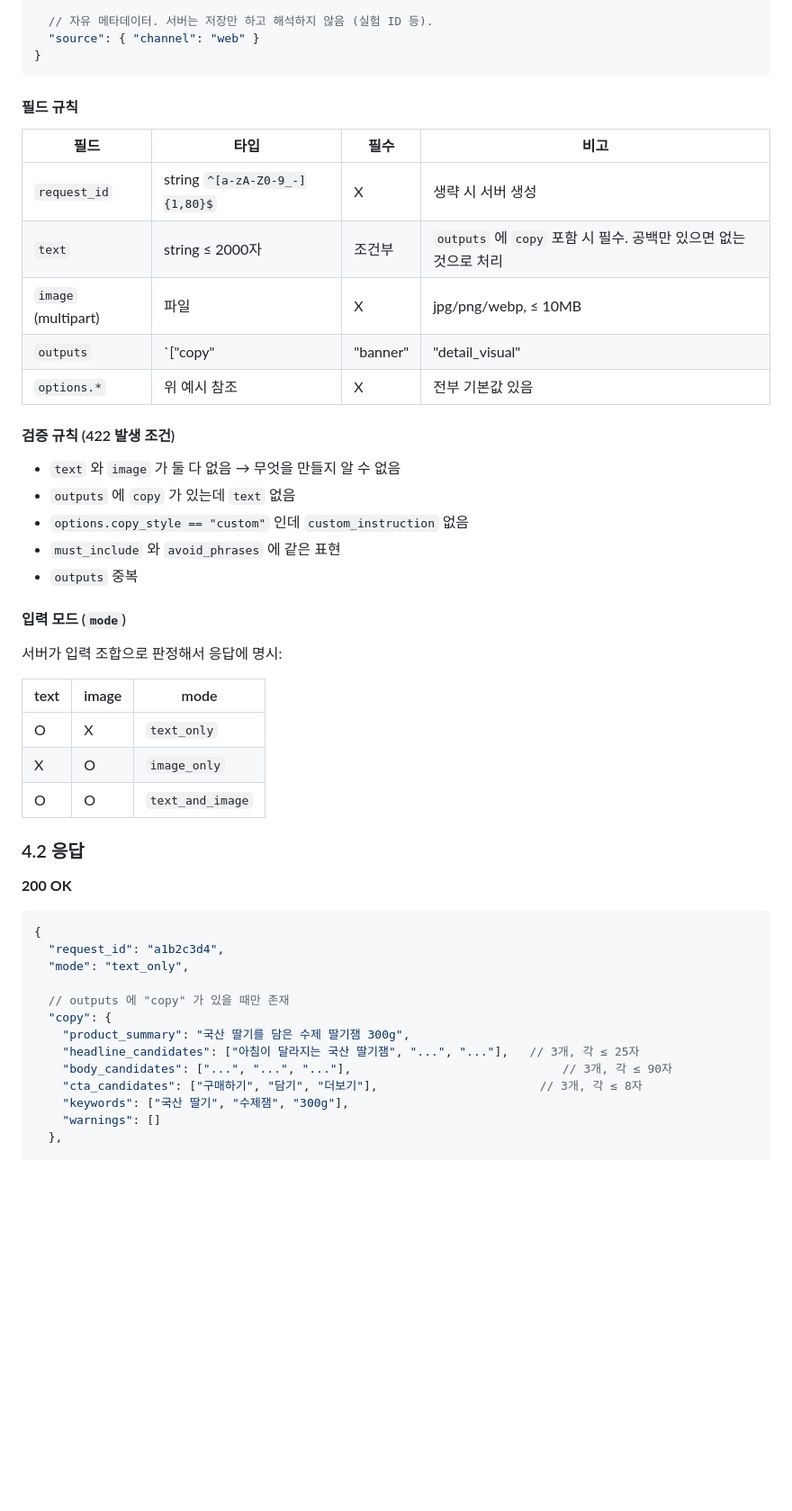
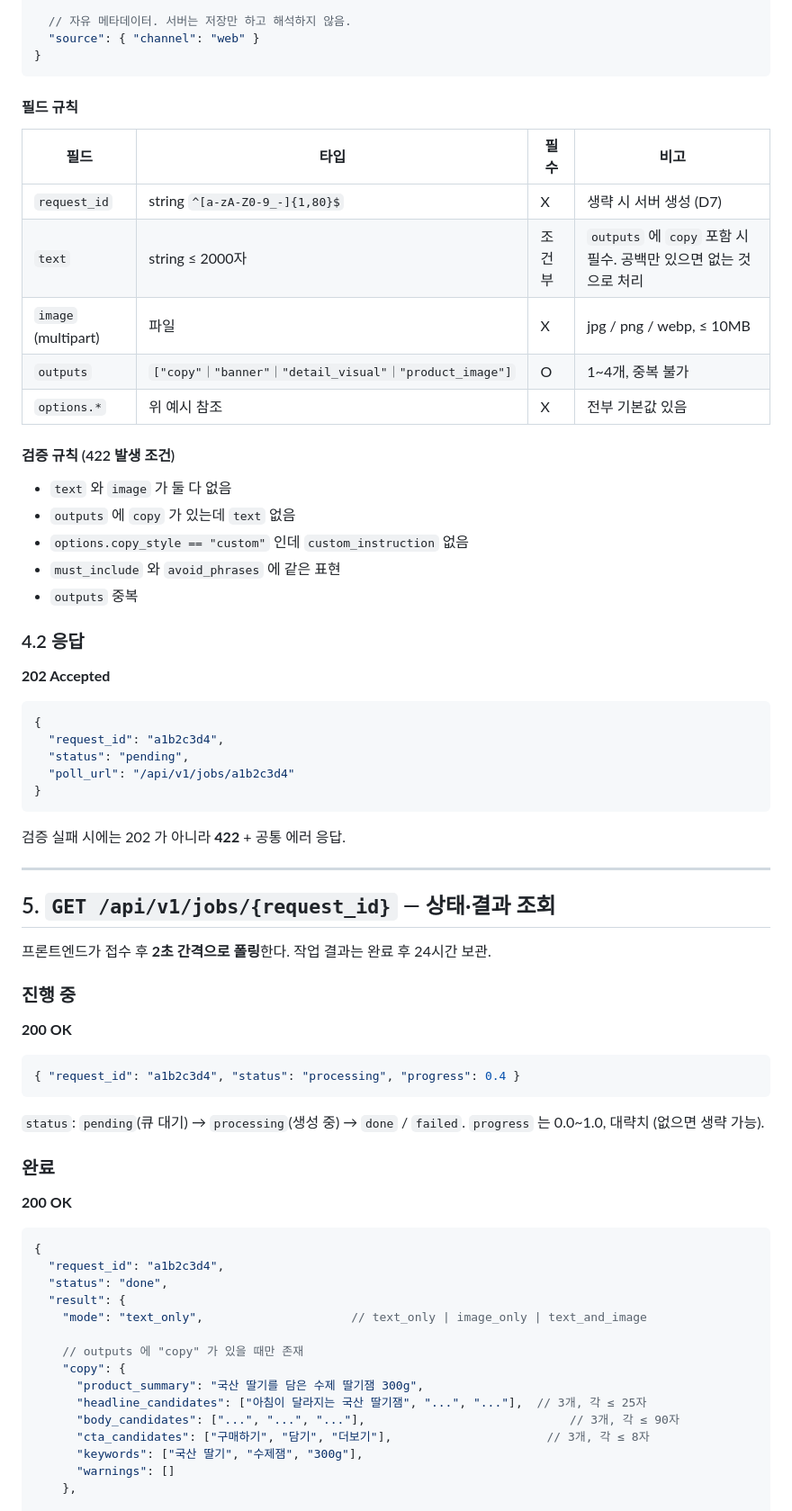
Before and after one commit to aromgu/ad_service, a Markdown page: docs/api_spec.md, the part around one of its changes. Shown at 90% size. GitHub-like rendering; blank space fills up the shorter version.

````diff
--- a/docs/api_spec.md
+++ b/docs/api_spec.md
@@ -119,6 +128,6 @@
   },
 
-  // 자유 메타데이터. 서버는 저장만 하고 해석하지 않음 (실험 ID 등).
+  // 자유 메타데이터. 서버는 저장만 하고 해석하지 않음.
   "source": { "channel": "web" }
 }
 ```
@@ -127,46 +136,66 @@
 
 | 필드 | 타입 | 필수 | 비고 |
 |---|---|---|---|
-| `request_id` | string `^[a-zA-Z0-9_-]{1,80}$` | X | 생략 시 서버 생성 |
+| `request_id` | string `^[a-zA-Z0-9_-]{1,80}$` | X | 생략 시 서버 생성 (D7) |
 | `text` | string ≤ 2000자 | 조건부 | `outputs` 에 `copy` 포함 시 필수. 공백만 있으면 없는 것으로 처리 |
-| `image` (multipart) | 파일 | X | jpg/png/webp, ≤ 10MB |
-| `outputs` | `["copy"|"banner"|"detail_visual"|"product_image"]` | O | 1~4개, 중복 불가 |
+| `image` (multipart) | 파일 | X | jpg / png / webp, ≤ 10MB |
+| `outputs` | `["copy"｜"banner"｜"detail_visual"｜"product_image"]` | O | 1~4개, 중복 불가 |
 | `options.*` | 위 예시 참조 | X | 전부 기본값 있음 |
 
 #### 검증 규칙 (422 발생 조건)
 
-- `text` 와 `image` 가 둘 다 없음 → 무엇을 만들지 알 수 없음
+- `text` 와 `image` 가 둘 다 없음
 - `outputs` 에 `copy` 가 있는데 `text` 없음
 - `options.copy_style == "custom"` 인데 `custom_instruction` 없음
 - `must_include` 와 `avoid_phrases` 에 같은 표현
 - `outputs` 중복
 
-#### 입력 모드 (`mode`)
-
-서버가 입력 조합으로 판정해서 응답에 명시:
-
-| text | image | mode |
-|---|---|---|
-| O | X | `text_only` |
-| X | O | `image_only` |
-| O | O | `text_and_image` |
-
 ### 4.2 응답
 
+**202 Accepted**
+```json
+{
+  "request_id": "a1b2c3d4",
+  "status": "pending",
+  "poll_url": "/api/v1/jobs/a1b2c3d4"
+}
+```
+
+검증 실패 시에는 202 가 아니라 **422** + 공통 에러 응답.
+
+---
+
+## 5. `GET /api/v1/jobs/{request_id}` — 상태·결과 조회
+
+프론트엔드가 접수 후 **2초 간격으로 폴링**한다. 작업 결과는 완료 후 24시간 보관.
+
+### 진행 중
+
 **200 OK**
+```json
+{ "request_id": "a1b2c3d4", "status": "processing", "progress": 0.4 }
+```
 
+`status`: `pending`(큐 대기) → `processing`(생성 중) → `done` / `failed`.
+`progress` 는 0.0~1.0, 대략치 (없으면 생략 가능).
+
+### 완료
+
+**200 OK**
 ```jsonc
 {
   "request_id": "a1b2c3d4",
-  "mode": "text_only",
+  "status": "done",
+  "result": {
+    "mode": "text_only",                     // text_only | image_only | text_and_image
 
-  // outputs 에 "copy" 가 있을 때만 존재
-  "copy": {
-    "product_summary": "국산 딸기를 담은 수제 딸기잼 300g",
-    "headline_candidates": ["아침이 달라지는 국산 딸기잼", "...", "..."],   // 3개, 각 ≤ 25자
-    "body_candidates": ["...", "...", "..."],                              // 3개, 각 ≤ 90자
-    "cta_candidates": ["구매하기", "담기", "더보기"],                       // 3개, 각 ≤ 8자
-    "keywords": ["국산 딸기", "수제잼", "300g"],
-    "warnings": []
-  },
+    // outputs 에 "copy" 가 있을 때만 존재
+    "copy": {
+      "product_summary": "국산 딸기를 담은 수제 딸기잼 300g",
+      "headline_candidates": ["아침이 달라지는 국산 딸기잼", "...", "..."],  // 3개, 각 ≤ 25자
+      "body_candidates": ["...", "...", "..."],                             // 3개, 각 ≤ 90자
+      "cta_candidates": ["구매하기", "담기", "더보기"],                      // 3개, 각 ≤ 8자
+      "keywords": ["국산 딸기", "수제잼", "300g"],
+      "warnings": []
+    },
 
````
Also changed, not shown: other parts of docs/api_spec.md (+156 -113 lines).
